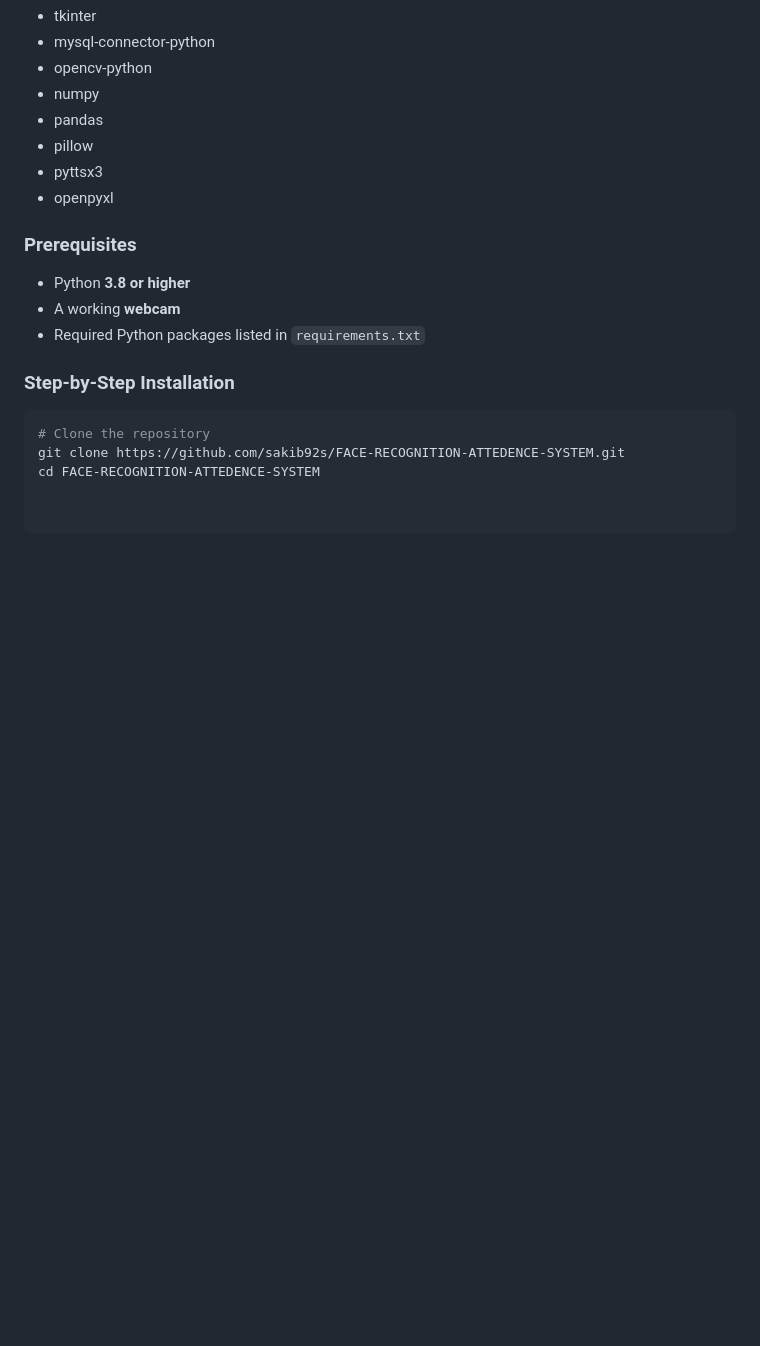
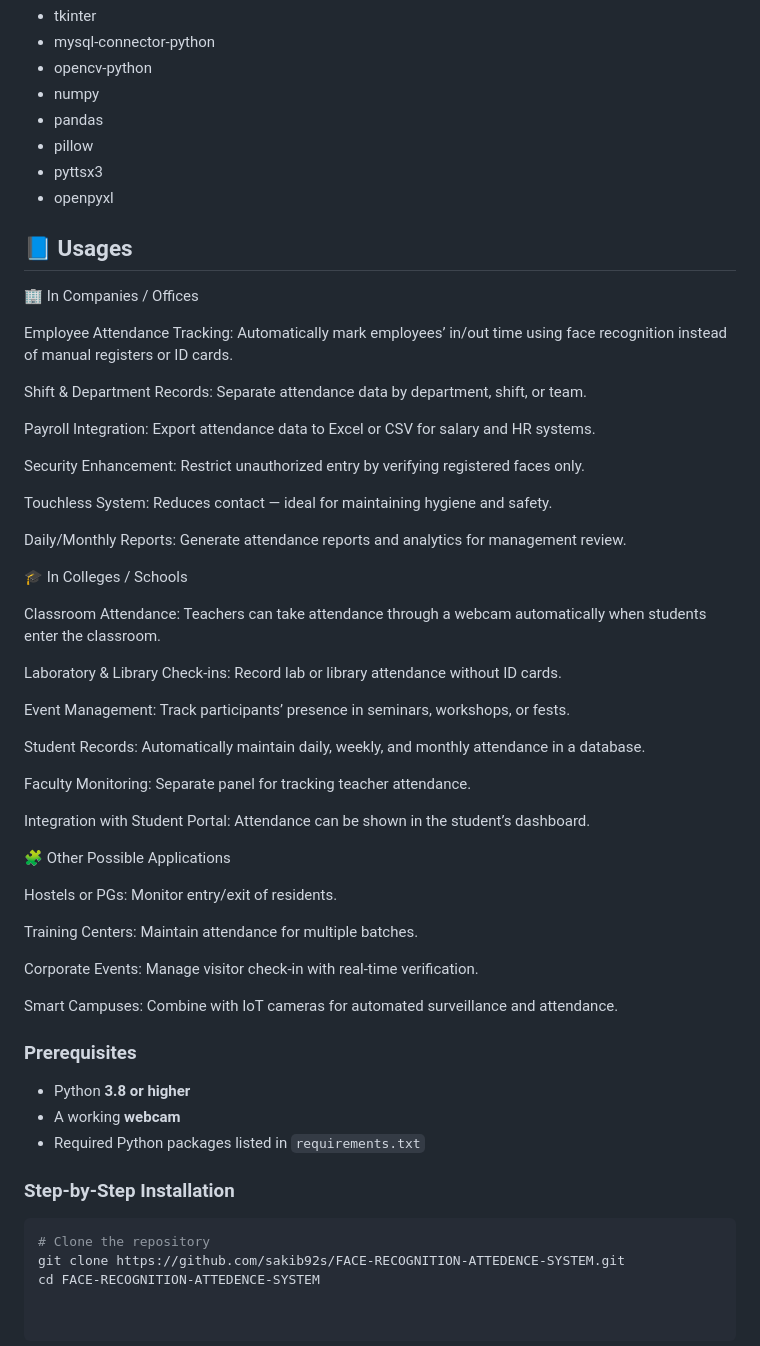
Before and after one commit to sakib92s/FACE-RECOGNITION-ATTEDENCE-SYSTEM, a Markdown page: README.md, the part around the change. Rendered like a GitHub page; blank space fills up the shorter version.

Commit message:
add usages

```diff
--- a/README.md
+++ b/README.md
@@ -64,6 +64,44 @@ The following Python libraries are required to run this project:
 - pyttsx3
 - openpyxl
 
+## 📘 Usages
+🏢 In Companies / Offices
+
+Employee Attendance Tracking: Automatically mark employees’ in/out time using face recognition instead of manual registers or ID cards.
+
+Shift & Department Records: Separate attendance data by department, shift, or team.
+
+Payroll Integration: Export attendance data to Excel or CSV for salary and HR systems.
+
+Security Enhancement: Restrict unauthorized entry by verifying registered faces only.
+
+Touchless System: Reduces contact — ideal for maintaining hygiene and safety.
+
+Daily/Monthly Reports: Generate attendance reports and analytics for management review.
+
+🎓 In Colleges / Schools
+
+Classroom Attendance: Teachers can take attendance through a webcam automatically when students enter the classroom.
+
+Laboratory & Library Check-ins: Record lab or library attendance without ID cards.
+
+Event Management: Track participants’ presence in seminars, workshops, or fests.
+
+Student Records: Automatically maintain daily, weekly, and monthly attendance in a database.
+
+Faculty Monitoring: Separate panel for tracking teacher attendance.
+
+Integration with Student Portal: Attendance can be shown in the student’s dashboard.
+
+🧩 Other Possible Applications
+
+Hostels or PGs: Monitor entry/exit of residents.
+
+Training Centers: Maintain attendance for multiple batches.
+
+Corporate Events: Manage visitor check-in with real-time verification.
+
+Smart Campuses: Combine with IoT cameras for automated surveillance and attendance.
 
 ### Prerequisites
 - Python **3.8 or higher**
```
